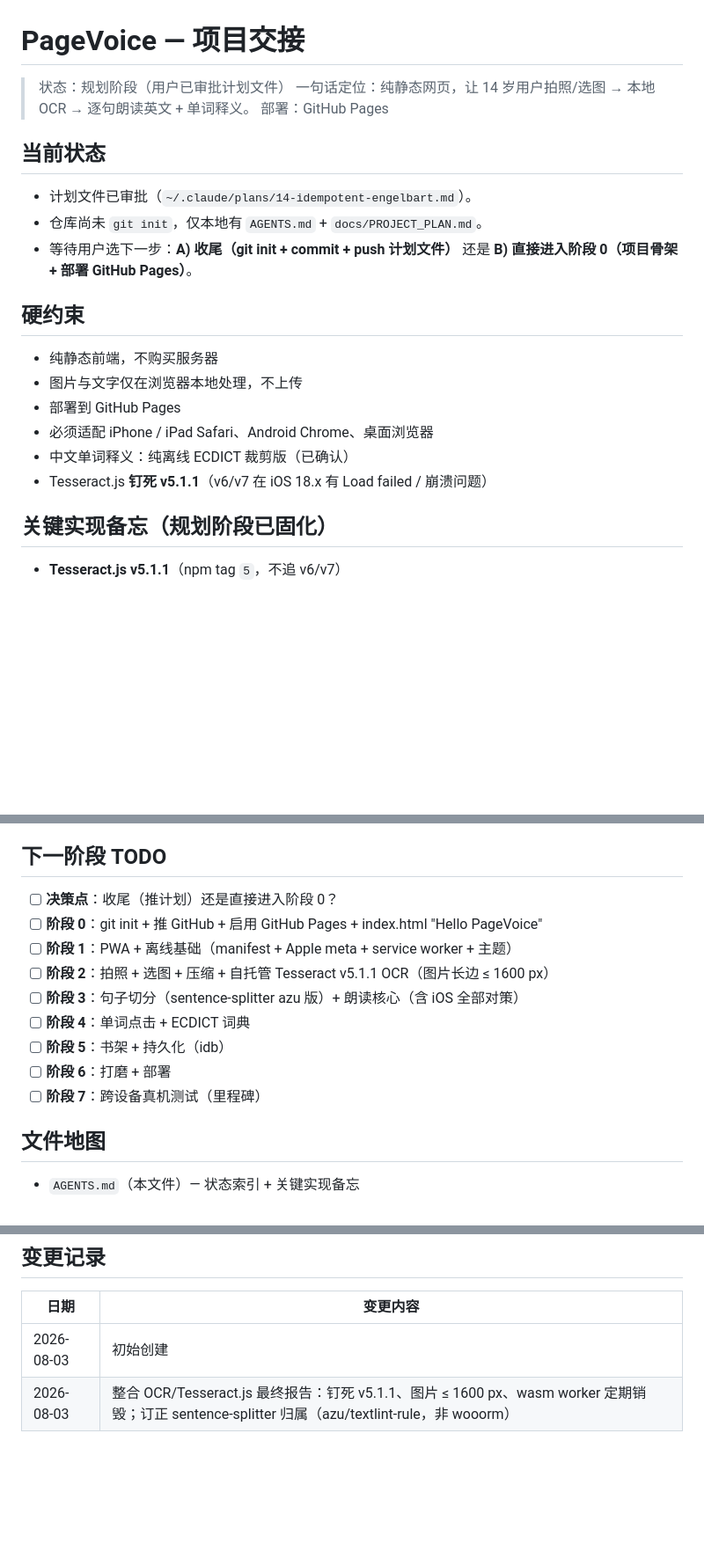
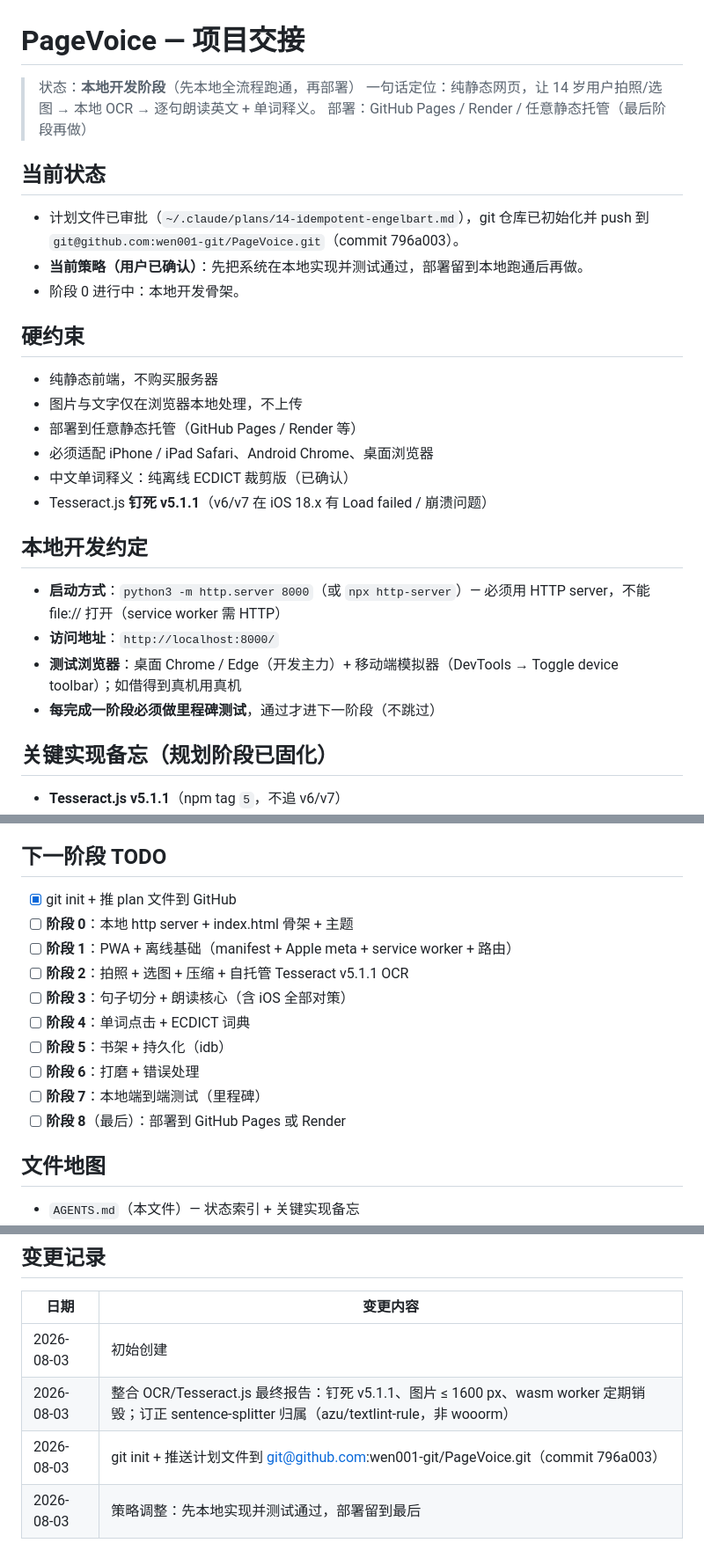
Before and after one commit to wen001-git/PageVoice, a Markdown page: AGENTS.md, 3 parts joined by grey strips. Shown at 88% size. Drawn GitHub-style; blank space fills up the shorter version.

Commit message:
docs: strategy = local-first; defer deploy until after e2e tests
- Update AGENTS.md: current status = local development phase
- Add local dev conventions (http server, port 8000, browsers)
- Add stage 8: deploy as final step
- Renumber stages 7-8 to reflect e2e test before deploy

Refs: user instruction on 2026-08-03

Co-Authored-By: Claude Opus 5 (1M context) <noreply@anthropic.com>

```diff
--- a/AGENTS.md
+++ b/AGENTS.md
@@ -1,21 +1,27 @@
 # PageVoice — 项目交接
 
-> 状态：规划阶段（用户已审批计划文件）
+> 状态：**本地开发阶段**（先本地全流程跑通，再部署）
 > 一句话定位：纯静态网页，让 14 岁用户拍照/选图 → 本地 OCR → 逐句朗读英文 + 单词释义。
-> 部署：GitHub Pages
+> 部署：GitHub Pages / Render / 任意静态托管（最后阶段再做）
 
 ## 当前状态
-- 计划文件已审批（`~/.claude/plans/14-idempotent-engelbart.md`）。
-- 仓库尚未 `git init`，仅本地有 `AGENTS.md` + `docs/PROJECT_PLAN.md`。
-- 等待用户选下一步：**A) 收尾（git init + commit + push 计划文件）** 还是 **B) 直接进入阶段 0（项目骨架 + 部署 GitHub Pages）**。
+- 计划文件已审批（`~/.claude/plans/14-idempotent-engelbart.md`），git 仓库已初始化并 push 到 `git@github.com:wen001-git/PageVoice.git`（commit 796a003）。
+- **当前策略（用户已确认）**：先把系统在本地实现并测试通过，部署留到本地跑通后再做。
+- 阶段 0 进行中：本地开发骨架。
 
 ## 硬约束
 - 纯静态前端，不购买服务器
 - 图片与文字仅在浏览器本地处理，不上传
-- 部署到 GitHub Pages
+- 部署到任意静态托管（GitHub Pages / Render 等）
 - 必须适配 iPhone / iPad Safari、Android Chrome、桌面浏览器
 - 中文单词释义：纯离线 ECDICT 裁剪版（已确认）
 - Tesseract.js **钉死 v5.1.1**（v6/v7 在 iOS 18.x 有 Load failed / 崩溃问题）
+
+## 本地开发约定
+- **启动方式**：`python3 -m http.server 8000`（或 `npx http-server`）— 必须用 HTTP server，不能 file:// 打开（service worker 需 HTTP）
+- **访问地址**：`http://localhost:8000/`
+- **测试浏览器**：桌面 Chrome / Edge（开发主力）+ 移动端模拟器（DevTools → Toggle device toolbar）；如借得到真机用真机
+- **每完成一阶段必须做里程碑测试**，通过才进下一阶段（不跳过）
 
 ## 关键实现备忘（规划阶段已固化）
 - **Tesseract.js v5.1.1**（npm tag `5`，不追 v6/v7）
@@ -31,15 +37,16 @@
 - **不要做**：TTS 输出存 MP3、词级高亮（iOS 不可靠）、弯曲书页矫正、多语言 OCR
 
 ## 下一阶段 TODO
-- [ ] **决策点**：收尾（推计划）还是直接进入阶段 0？
-- [ ] **阶段 0**：git init + 推 GitHub + 启用 GitHub Pages + index.html "Hello PageVoice"
-- [ ] **阶段 1**：PWA + 离线基础（manifest + Apple meta + service worker + 主题）
-- [ ] **阶段 2**：拍照 + 选图 + 压缩 + 自托管 Tesseract v5.1.1 OCR（图片长边 ≤ 1600 px）
-- [ ] **阶段 3**：句子切分（sentence-splitter azu 版）+ 朗读核心（含 iOS 全部对策）
+- [x] git init + 推 plan 文件到 GitHub
+- [ ] **阶段 0**：本地 http server + index.html 骨架 + 主题
+- [ ] **阶段 1**：PWA + 离线基础（manifest + Apple meta + service worker + 路由）
+- [ ] **阶段 2**：拍照 + 选图 + 压缩 + 自托管 Tesseract v5.1.1 OCR
+- [ ] **阶段 3**：句子切分 + 朗读核心（含 iOS 全部对策）
 - [ ] **阶段 4**：单词点击 + ECDICT 词典
 - [ ] **阶段 5**：书架 + 持久化（idb）
-- [ ] **阶段 6**：打磨 + 部署
-- [ ] **阶段 7**：跨设备真机测试（里程碑）
+- [ ] **阶段 6**：打磨 + 错误处理
+- [ ] **阶段 7**：本地端到端测试（里程碑）
+- [ ] **阶段 8**（最后）：部署到 GitHub Pages 或 Render
 
 ## 文件地图
 - `AGENTS.md`（本文件）— 状态索引 + 关键实现备忘
@@ -54,3 +61,5 @@
 |------|---------|
 | 2026-08-03 | 初始创建 |
 | 2026-08-03 | 整合 OCR/Tesseract.js 最终报告：钉死 v5.1.1、图片 ≤ 1600 px、wasm worker 定期销毁；订正 sentence-splitter 归属（azu/textlint-rule，非 wooorm） |
+| 2026-08-03 | git init + 推送计划文件到 git@github.com:wen001-git/PageVoice.git（commit 796a003） |
+| 2026-08-03 | 策略调整：先本地实现并测试通过，部署留到最后 |
```
